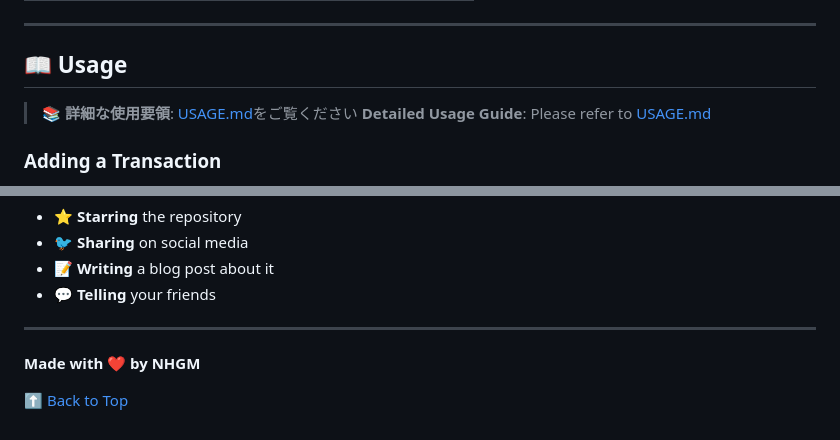
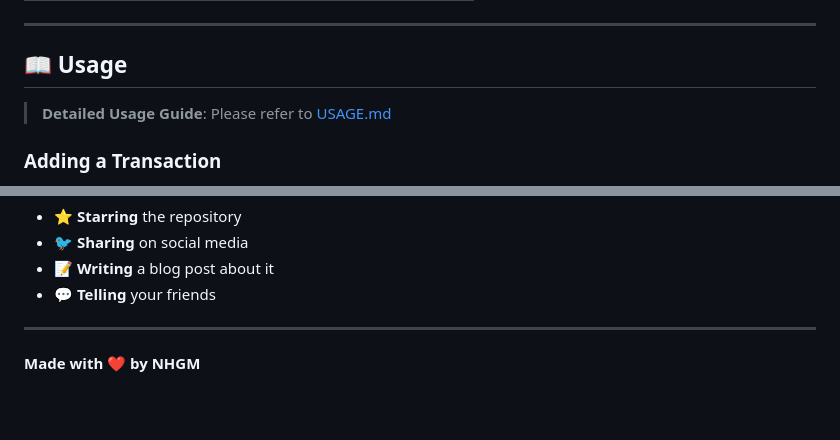
Before and after one commit to nhashimoto-gm/personal-finance-dashboard-public, a Markdown page: README.md, 2 parts joined by grey strips. Rendered like a GitHub page; blank space fills up the shorter version.

Commit message:
Remove back to top link from README
Removed unnecessary back to top link in README.

```diff
--- a/README.md
+++ b/README.md
@@ -214,7 +214,6 @@ RewriteRule ^(.*)$ index.php [QSA,L]
 
 ## 📖 Usage
 
-> 📚 **詳細な使用要領**: [USAGE.md](./docs/USAGE.md)をご覧ください
 > **Detailed Usage Guide**: Please refer to [USAGE.md](./docs/USAGE.md)
 
 ### Adding a Transaction
@@ -502,5 +501,3 @@ If you find this project useful, please consider:
 ---
 
 **Made with ❤️ by NHGM**
-
-[⬆ Back to Top](#-personal-finance-dashboard-public)
```
